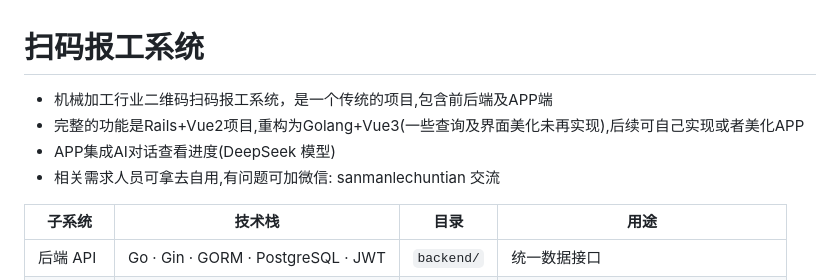
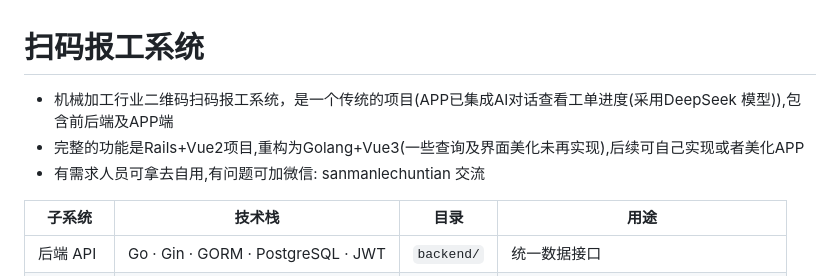
Before and after one commit to yiicooi/scan-report-system, a Markdown page: README.md, the part around the change. GitHub-like rendering.

Commit message:
Revise README with AI integration information
Updated project description to include AI integration details and removed redundant lines.

```diff
--- a/README.md
+++ b/README.md
@@ -1,9 +1,8 @@
 # 扫码报工系统
 
-- 机械加工行业二维码扫码报工系统，是一个传统的项目,包含前后端及APP端
+- 机械加工行业二维码扫码报工系统，是一个传统的项目(APP已集成AI对话查看工单进度(采用DeepSeek 模型)),包含前后端及APP端
 - 完整的功能是Rails+Vue2项目,重构为Golang+Vue3(一些查询及界面美化未再实现),后续可自己实现或者美化APP
-- APP集成AI对话查看进度(DeepSeek 模型)
-- 相关需求人员可拿去自用,有问题可加微信: sanmanlechuntian 交流
+- 有需求人员可拿去自用,有问题可加微信: sanmanlechuntian 交流
 
 | 子系统 | 技术栈 | 目录 | 用途 |
 |---|---|---|---|
```
